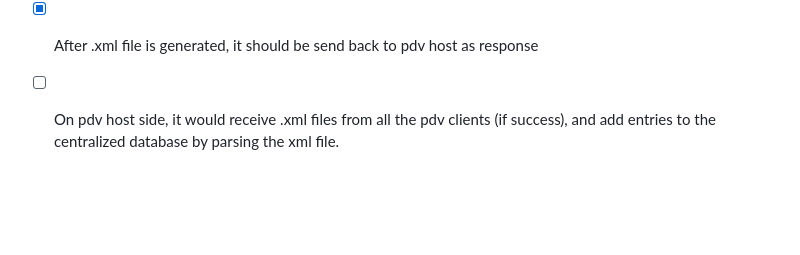
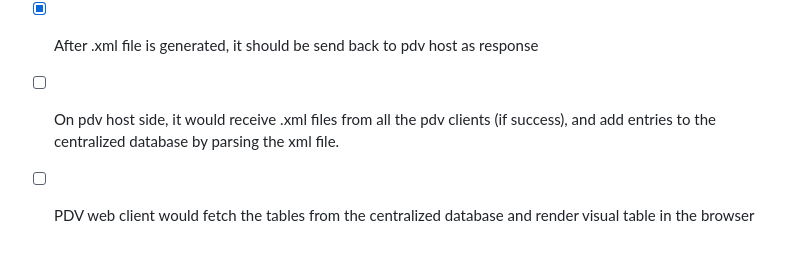
Before and after one commit to ravi688/PDV, a Markdown page: README.md, the part around the change. Rendered like a GitHub page; blank space fills up the shorter version.

```diff
--- a/README.md
+++ b/README.md
@@ -61,3 +61,4 @@ Additionally, it can also perform gradient descend to select the most suitable a
 - [x] In pdv_client.py, it should invoke gcc (if file received has .c extension) or g++ (it has .cpp extension) to compile the source into an executable and run it to generate .xml file
 - [x] After .xml file is generated, it should be send back to pdv host as response
 - [ ] On pdv host side, it would receive .xml files from all the pdv clients (if success), and add entries to the centralized database by parsing the xml file.
+- [ ] PDV web client would fetch the tables from the centralized database and render visual table in the browser
```
